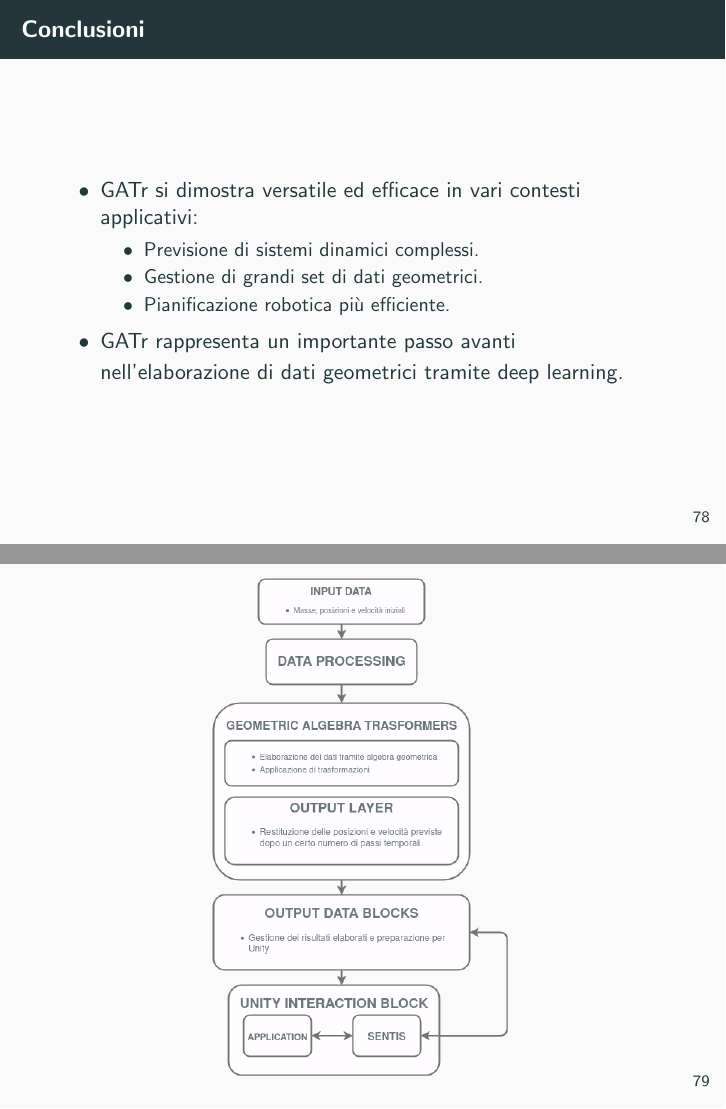
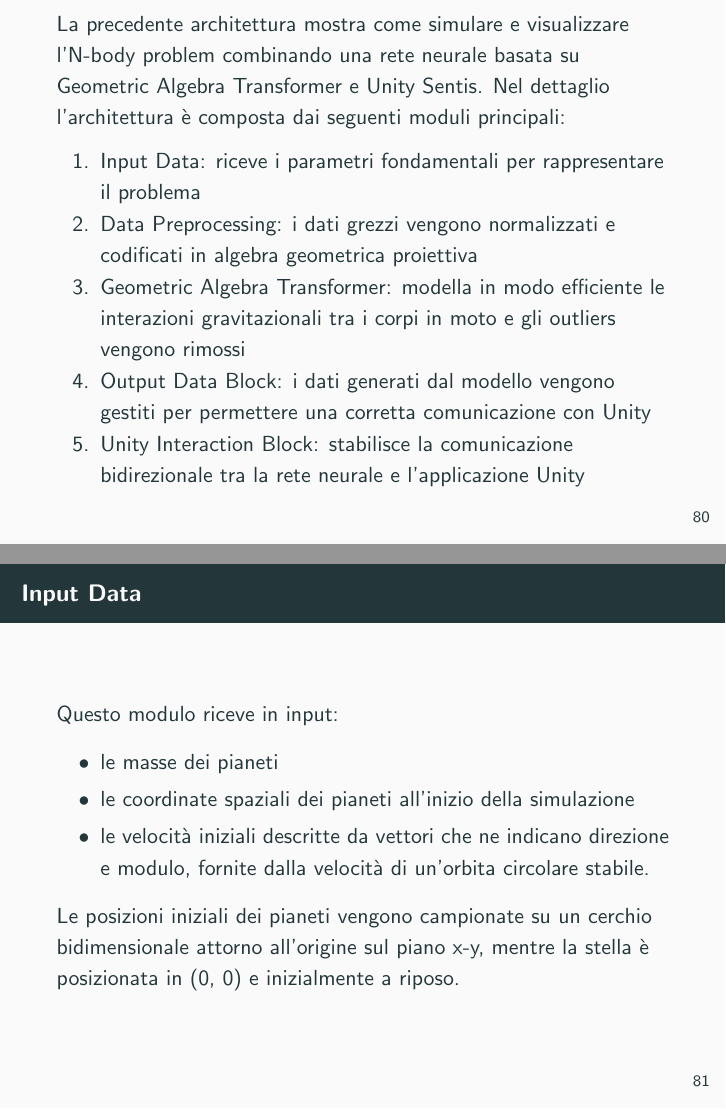
Before and after one commit to UtsuroNoArashi/tirocinio, LaTeX slides (Presentazione/Pdf/Presentazione.tex, which reads Presentazione/Parts/Architecture.tex): pages 78 and 79 of 79 before the commit and pages 80 and 81 of 85 after it, joined at a grey line. Compiled offline with pdfLaTeX.

Commit message:
Descrizione Architettura

```diff
--- a/Presentazione/Parts/Architecture.tex
+++ b/Presentazione/Parts/Architecture.tex
@@ -3,3 +3,26 @@
         \includegraphics[scale = .375]{../Images/Architecture.png}
     \end{figure}
 \end{frame}
+
+\begin{frame}
+    La precedente architettura mostra come simulare e visualizzare l'N-body problem combinando una rete neurale basata su Geometric Algebra Transformer e Unity Sentis.
+    Nel dettaglio l'architettura è composta dai seguenti moduli principali:
+    \begin{enumerate}
+        \item Input Data: riceve i parametri fondamentali per rappresentare il problema
+        \item Data Preprocessing: i dati grezzi vengono normalizzati e codificati in algebra geometrica proiettiva
+        \item Geometric Algebra Transformer: modella in modo efficiente le interazioni gravitazionali tra i corpi in moto e gli outliers vengono rimossi
+        \item Output Data Block: i dati generati dal modello vengono gestiti per permettere una corretta comunicazione con Unity
+        \item Unity Interaction Block: stabilisce la comunicazione bidirezionale tra la rete neurale e l'applicazione Unity
+    \end{enumerate}
+\end{frame}
+
+\begin{frame}{Input Data}
+    Questo modulo riceve in input:
+    \begin{itemize}
+        \item le masse dei pianeti
+        \item le coordinate spaziali dei pianeti all'inizio della simulazione
+        \item le velocità iniziali descritte da vettori che ne indicano direzione e modulo, fornite dalla velocità di un'orbita circolare stabile.
+    \end{itemize}
+    Le posizioni iniziali dei pianeti vengono campionate su un cerchio bidimensionale attorno all'origine sul piano x-y, mentre la stella è posizionata in (0, 0) e inizialmente a riposo.
+
+\end{frame}
@@ -5,0 +40 @@
+\begin{frame}{Geometric Algebra Transformer}
@@ -5,0 +46,7 @@
+\begin{frame}{Output Data Block}
+    In questa fase le posizioni ad ogni istante temporale, codificate tramite multivettori, vengono trasformate in punti grezzi per consentire l'interfacciamento con Unity. Inoltre la rete crea un file ONNX che verrà importato in Sentis e permetterà la comunicazione tra l'applicazione e la rete neurale
+\end{frame}
+
+\begin{frame}{Unity Interaction Block}
+    I dati forniti dall'Output Data Block vengono utilizzati per fornire una rappresentazione 3D e interattiva dell'N-Body problem in cui l'utente può scegliere la posizione iniziale, massa e velocità dei pianeti e della stella e osservare la simulazione tramite visore
+\end{frame}
```
Also changed, not shown: Presentazione/Parts/Architecture.tex (16 more changed lines).
